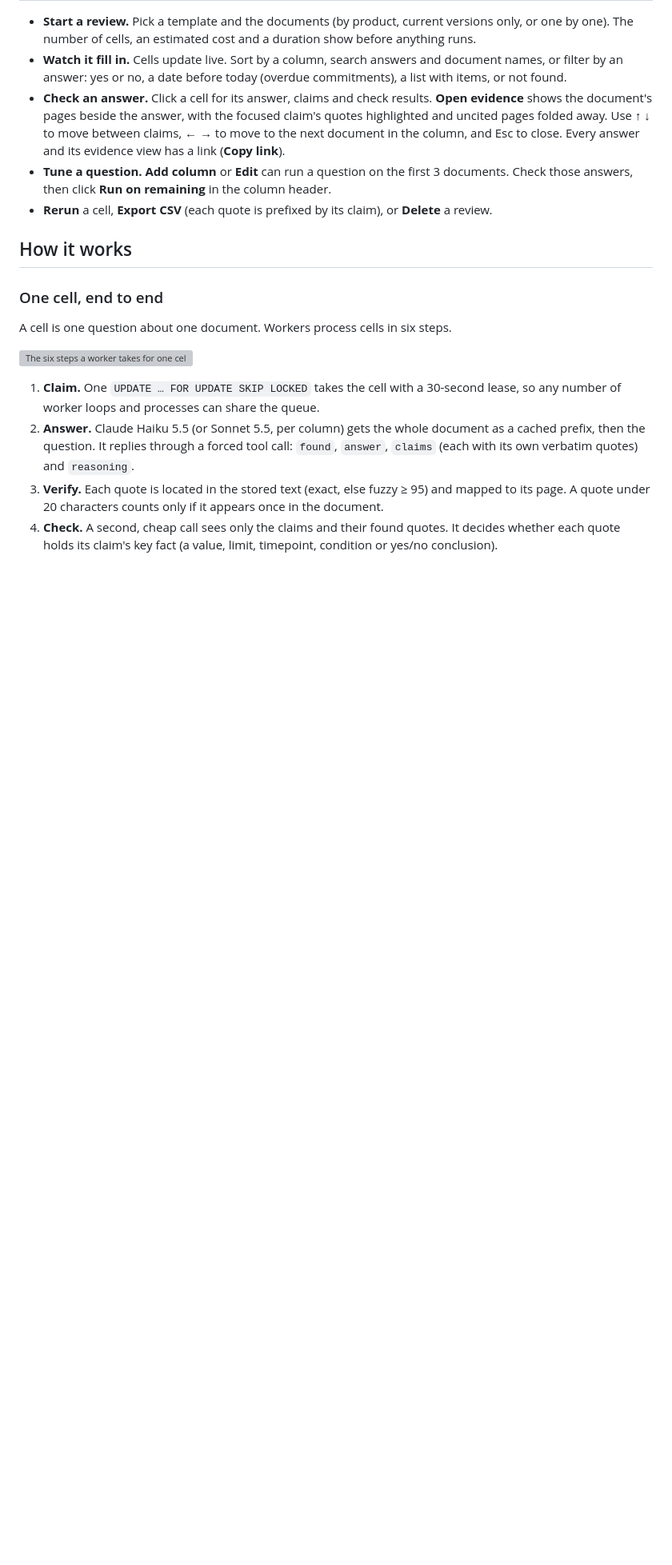
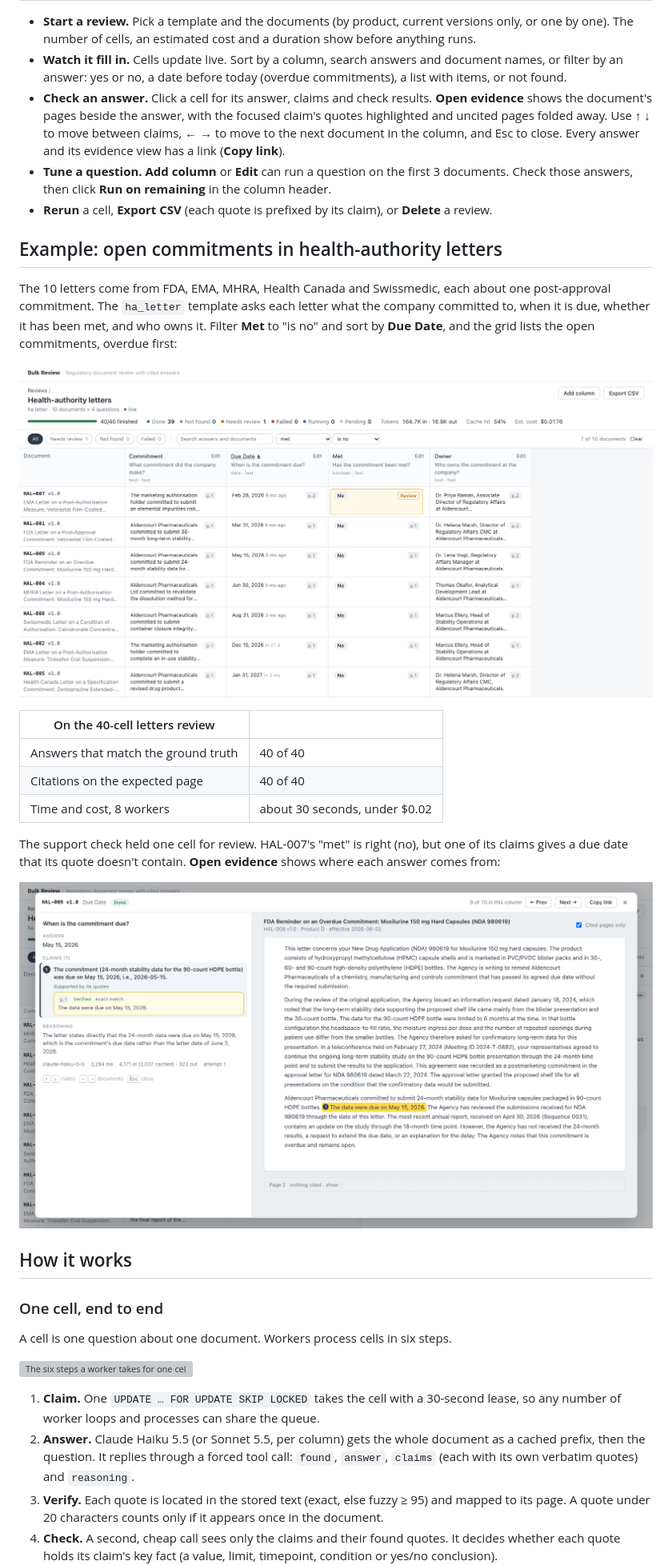
Before and after one commit to yashwanthravipati/arca-takehome-bulkreview, a Markdown page: README.md, the part around one of its changes. Shown at 80% size. GitHub-like rendering; pictures changed too: docs/screenshots/letters-evidence.png (added), docs/screenshots/letters-open-commitments.png (added); blank space fills up the shorter version; grey boxes are pictures that could not be loaded.

```diff
--- a/README.md
+++ b/README.md
@@ -44,6 +45,27 @@ justification and post-approval commitment.
   Check those answers, then click **Run on remaining** in the column header.
 - **Rerun** a cell, **Export CSV** (each quote is prefixed by its claim), or **Delete** a
   review.
+
+## Example: open commitments in health-authority letters
+
+The 10 letters come from FDA, EMA, MHRA, Health Canada and Swissmedic, each about one
+post-approval commitment. The `ha_letter` template asks each letter what the company committed
+to, when it is due, whether it has been met, and who owns it. Filter **Met** to "is no" and
+sort by **Due Date**, and the grid lists the open commitments, overdue first:
+
+![The letters review filtered to unmet commitments and sorted by due date: 7 of 10 letters, from Feb 28, 2026 (9 months ago) to Jan 31, 2027, each answer with its page.](docs/screenshots/letters-open-commitments.png)
+
+| On the 40-cell letters review | |
+|---|---|
+| Answers that match the ground truth | 40 of 40 |
+| Citations on the expected page | 40 of 40 |
+| Time and cost, 8 workers | about 30 seconds, under $0.02 |
+
+The support check held one cell for review. HAL-007's "met" is right (no), but one of its
+claims gives a due date that its quote doesn't contain. **Open evidence** shows where each
+answer comes from:
+
+![The evidence view for HAL-009's due date: the answer May 15, 2026, its claim with a verified exact-match quote on page 1, and that sentence highlighted in the letter.](docs/screenshots/letters-evidence.png)
 
 ## How it works
 
```
Also changed, not shown: other parts of README.md (+31 -7 lines), Review_Engine/README.md (+9 -1 lines), 1 other file.
